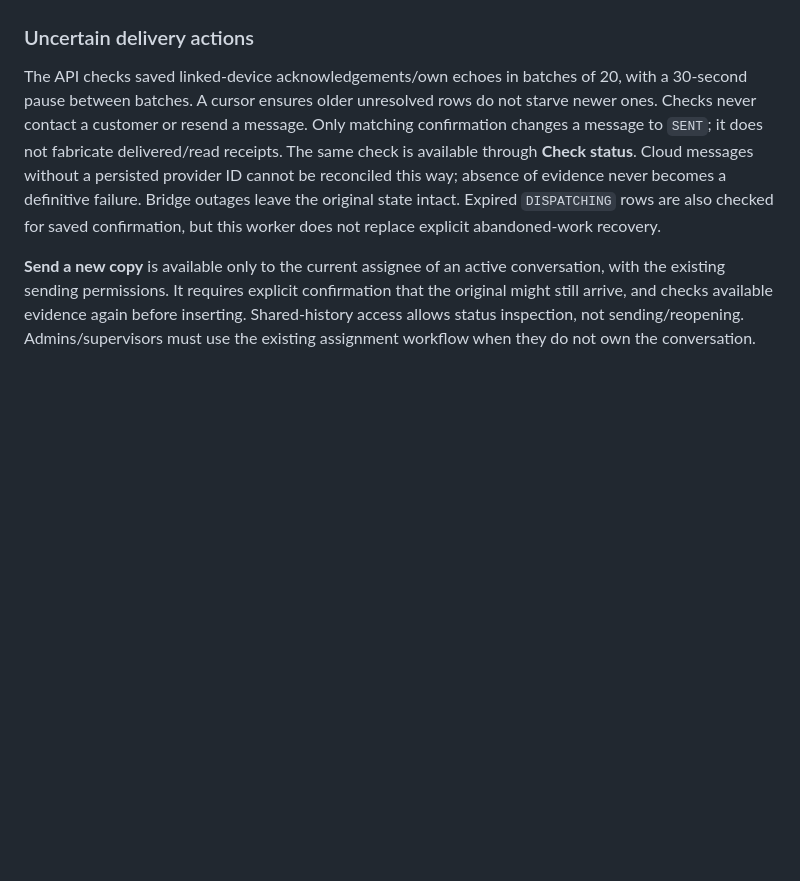
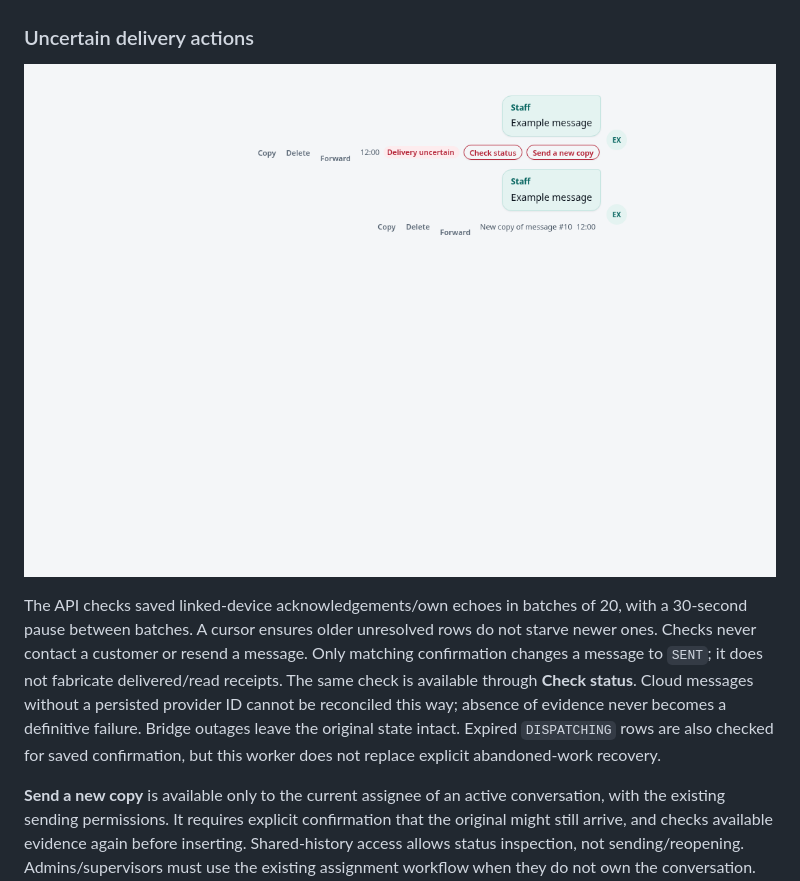
Before and after one commit to riadkassemm/AI-WhatsApp-Shipment-Assistant, a Markdown page: docs/support-platform.md, the part around the change. GitHub-like rendering; pictures changed too: docs/images/support-uncertain-delivery.png (added); blank space fills up the shorter version.

Commit message:
Document uncertain delivery controls with a browser screenshot

```diff
--- a/docs/support-platform.md
+++ b/docs/support-platform.md
@@ -183,6 +183,8 @@ recovery command below after inspecting the abandoned worker.
    The original attempt and its audit record are retained.
 
 ### Uncertain delivery actions
+
+![Uncertain-message actions and a tracked new copy, using synthetic test data](images/support-uncertain-delivery.png)
 
 The API checks saved linked-device acknowledgements/own echoes in batches of 20,
 with a 30-second pause between batches. A cursor ensures older unresolved rows
```
